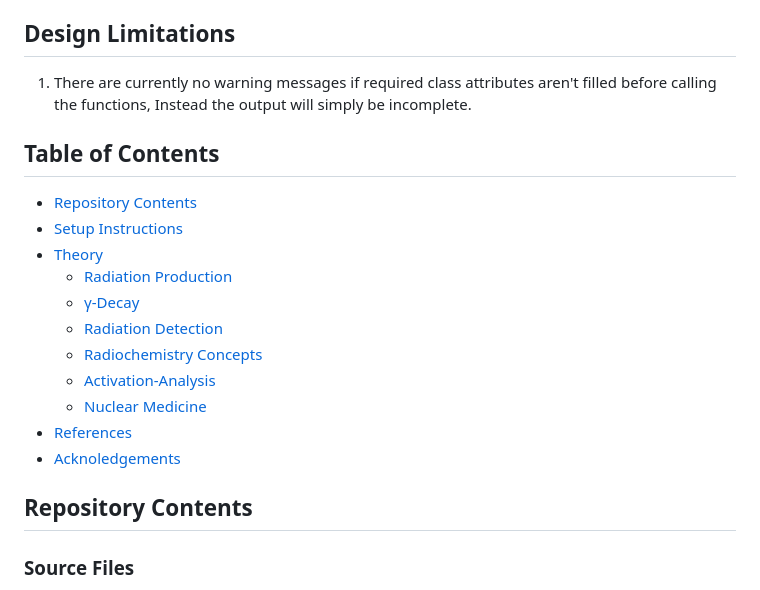
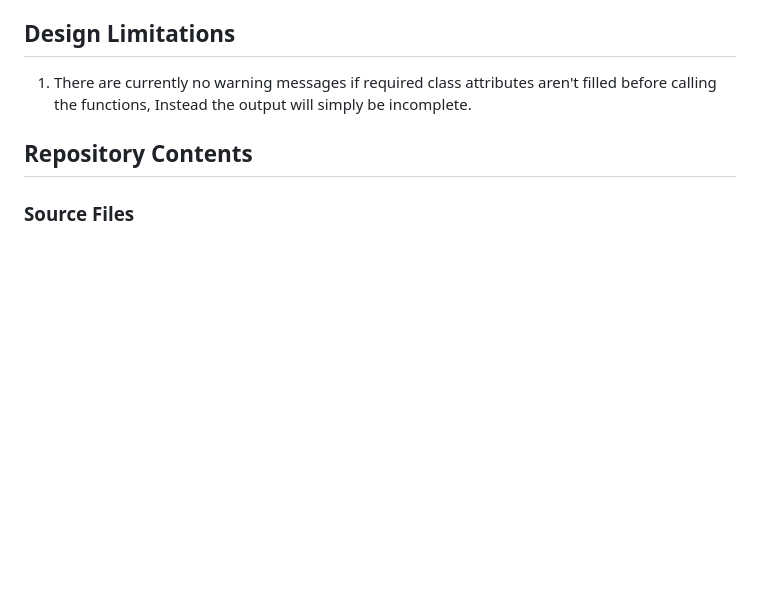
Before and after one commit to vivektara24/Separation-of-terbium-from-proton-irradiated-gadolinium-oxide-targets, a Markdown page: README.md, the part around the change. Drawn GitHub-style; blank space fills up the shorter version.

```diff
--- a/README.md
+++ b/README.md
@@ -48,19 +48,6 @@ All code developed for this project has been consolidated into a single Python l
 ## Design Limitations
 1. There are currently no warning messages if required class attributes aren't filled before calling the functions, Instead the output will simply be incomplete.
 
-
-## Table of Contents
-- [Repository Contents](#repository-contents)
-- [Setup Instructions](#setup-instructions)
-- [Theory](#theory)
-  - [Radiation Production](#radiation-production)
-  - [γ-Decay](#γ-decay)
-  - [Radiation Detection](#radiation-detection)
-  - [Radiochemistry Concepts](#radiochemistry-concepts)
-  - [Activation-Analysis](#activation-analysis)
-  - [Nuclear Medicine](#nuclear-medicine)
-- [References](#references)
-- [Acknoledgements](acknowledgments)
 ## Repository Contents
 
 ### Source Files
```
